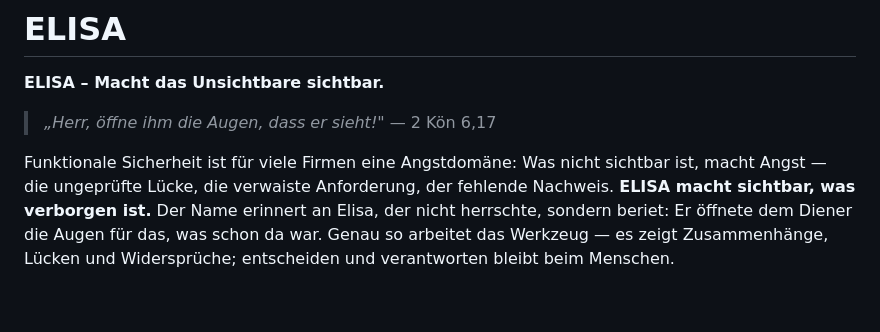
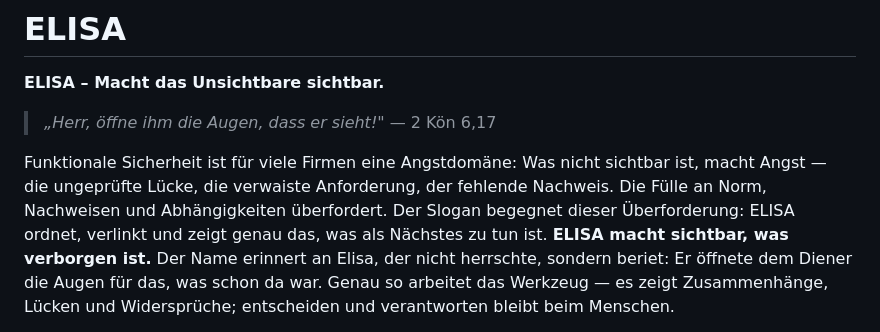
Before and after one commit to Beerlesklopfer/elisa, a Markdown page: README.md, the part around the change. Rendered like a GitHub page; blank space fills up the shorter version.

Commit message:
Document slogan intent: counter overwhelm
Co-Authored-By: Claude Sonnet 5.5 <noreply@anthropic.com>

```diff
--- a/README.md
+++ b/README.md
@@ -6,7 +6,9 @@
 
 Funktionale Sicherheit ist für viele Firmen eine Angstdomäne: Was nicht
 sichtbar ist, macht Angst — die ungeprüfte Lücke, die verwaiste Anforderung,
-der fehlende Nachweis. **ELISA macht sichtbar, was verborgen ist.** Der Name
+der fehlende Nachweis. Die Fülle an Norm, Nachweisen und Abhängigkeiten
+überfordert. Der Slogan begegnet dieser Überforderung: ELISA ordnet, verlinkt
+und zeigt genau das, was als Nächstes zu tun ist. **ELISA macht sichtbar, was verborgen ist.** Der Name
 erinnert an Elisa, der nicht herrschte, sondern beriet: Er öffnete dem Diener
 die Augen für das, was schon da war. Genau so arbeitet das Werkzeug — es zeigt
 Zusammenhänge, Lücken und Widersprüche; entscheiden und verantworten bleibt
```
Also changed, not shown: CHANGELOG.md (+2 -1 lines), CLAUDE.md (+3 -1 lines).
